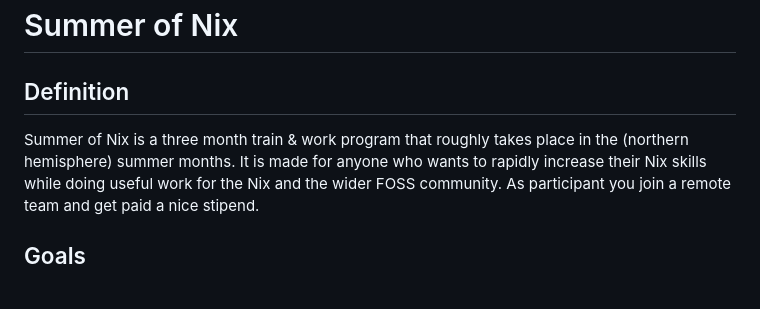
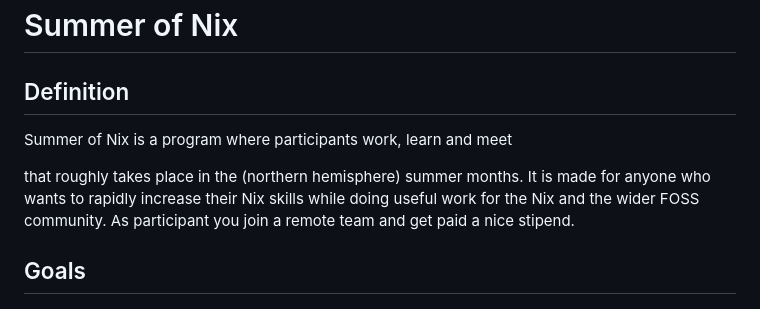
Before and after one commit to ngi-nix/summer-of-nix, a Markdown page: README.md, the part around the change. Rendered like a GitHub page.

Commit message:
mob next [ci-skip] [ci skip] [skip ci]
lastFile:README.md

```diff
--- a/README.md
+++ b/README.md
@@ -2,9 +2,9 @@
 
 ## Definition
 
-<!-- Summer of Nix is an annual -->
+Summer of Nix is a program where participants work, learn and meet
 
-Summer of Nix is a three month train & work program that roughly takes place in the (northern hemisphere) summer months.
+that roughly takes place in the (northern hemisphere) summer months.
 It is made for anyone who wants to rapidly increase their Nix skills while doing useful work for the Nix and the wider FOSS community.
 As participant you join a remote team and get paid a nice stipend.
 
```
